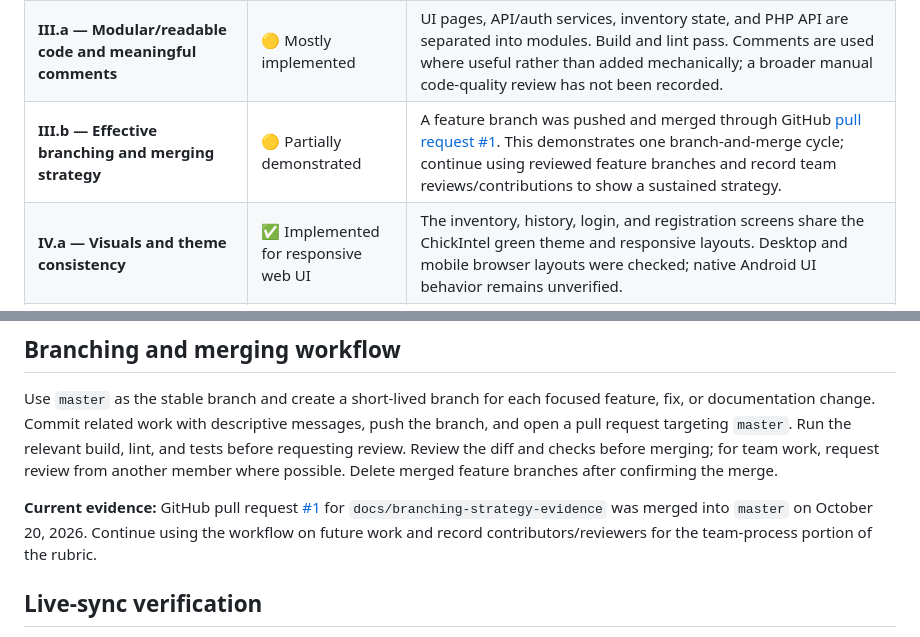
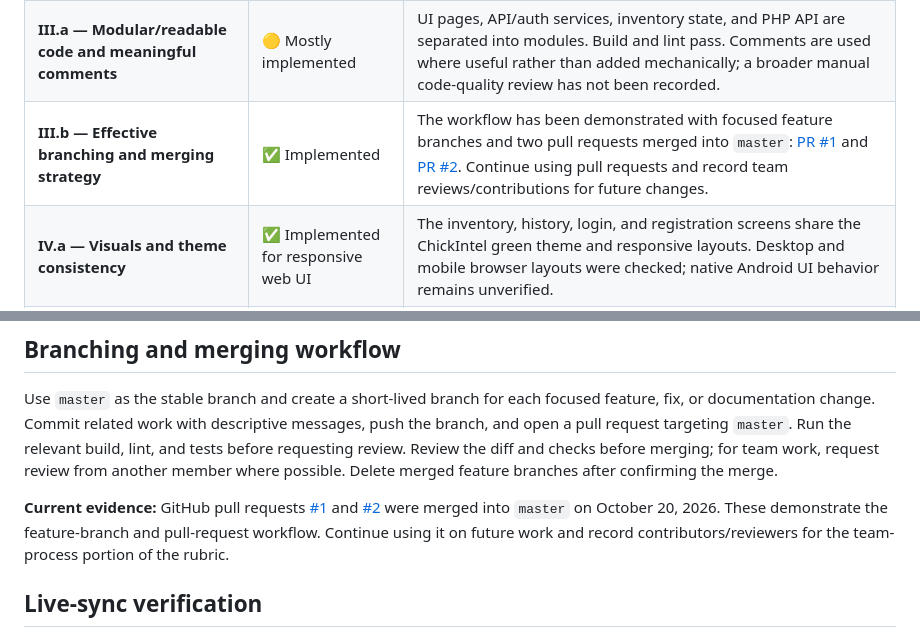
Before and after one commit to PApajammm/ChickIntel-Inventory, a Markdown page: RUBRIC-ASSESSMENT.md, 2 parts joined by grey strips. GitHub-like rendering.

Commit message:
docs: mark branching strategy implemented
Co-authored-by: Copilot <223556219+Copilot@users.noreply.github.com>

```diff
--- a/RUBRIC-ASSESSMENT.md
+++ b/RUBRIC-ASSESSMENT.md
@@ -15,7 +15,7 @@ This document records the current implementation status of the Inventory module
 | **II.a — Firebase or XAMPP setup/connectivity** | ✅ Implemented for local XAMPP development | Angular connects to the PHP API served by Apache, and the API reads/writes the MariaDB/MySQL database. The local API health endpoint returned HTTP 200. This is a development setup, not a production deployment. |
 | **II.b — Real-time communication/data sync** | ✅ Implemented — near-real-time polling | The Inventory and History screens poll the authenticated API every five seconds while visible and pause polling while hidden. Cross-session testing confirmed inventory changes and history entries made in a second authenticated session appeared in the open app. This is HTTP polling, not push-based WebSocket/Firebase synchronization. |
 | **III.a — Modular/readable code and meaningful comments** | 🟡 Mostly implemented | UI pages, API/auth services, inventory state, and PHP API are separated into modules. Build and lint pass. Comments are used where useful rather than added mechanically; a broader manual code-quality review has not been recorded. |
-| **III.b — Effective branching and merging strategy** | 🟡 Partially demonstrated | A feature branch was pushed and merged through GitHub [pull request #1](https://github.com/PApajammm/ChickIntel-Inventory/pull/1). This demonstrates one branch-and-merge cycle; continue using reviewed feature branches and record team reviews/contributions to show a sustained strategy. |
+| **III.b — Effective branching and merging strategy** | ✅ Implemented | The workflow has been demonstrated with focused feature branches and two pull requests merged into `master`: [PR #1](https://github.com/PApajammm/ChickIntel-Inventory/pull/1) and [PR #2](https://github.com/PApajammm/ChickIntel-Inventory/pull/2). Continue using pull requests and record team reviews/contributions for future changes. |
 | **IV.a — Visuals and theme consistency** | ✅ Implemented for responsive web UI | The inventory, history, login, and registration screens share the ChickIntel green theme and responsive layouts. Desktop and mobile browser layouts were checked; native Android UI behavior remains unverified. |
 | **IV.b — User-friendly navigation and flow** | ✅ Implemented for browser flows | Login/registration, protected routes, inventory actions, history navigation, validation, and sign-out are implemented. Android-specific usability has not been tested. |
 | **V.a — Clear verbal presentation** | ⚪ Not verifiable from source | Prepare and deliver a presentation explaining the project goal, inventory features, backend flow, and the limits of local polling. |
@@ -28,7 +28,7 @@ This document records the current implementation status of the Inventory module
 
 Use `master` as the stable branch and create a short-lived branch for each focused feature, fix, or documentation change. Commit related work with descriptive messages, push the branch, and open a pull request targeting `master`. Run the relevant build, lint, and tests before requesting review. Review the diff and checks before merging; for team work, request review from another member where possible. Delete merged feature branches after confirming the merge.
 
-**Current evidence:** GitHub pull request [#1](https://github.com/PApajammm/ChickIntel-Inventory/pull/1) for `docs/branching-strategy-evidence` was merged into `master` on October 20, 2026. Continue using the workflow on future work and record contributors/reviewers for the team-process portion of the rubric.
+**Current evidence:** GitHub pull requests [#1](https://github.com/PApajammm/ChickIntel-Inventory/pull/1) and [#2](https://github.com/PApajammm/ChickIntel-Inventory/pull/2) were merged into `master` on October 20, 2026. These demonstrate the feature-branch and pull-request workflow. Continue using it on future work and record contributors/reviewers for the team-process portion of the rubric.
 
 ## Live-sync verification
 
```
